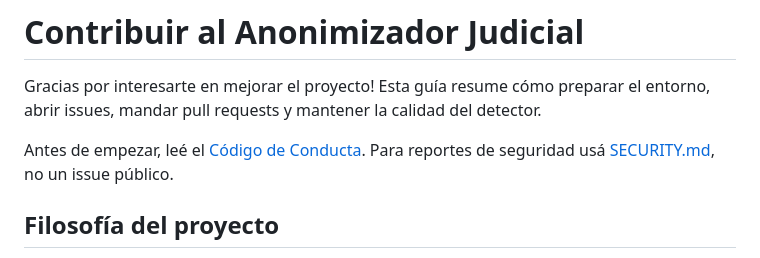
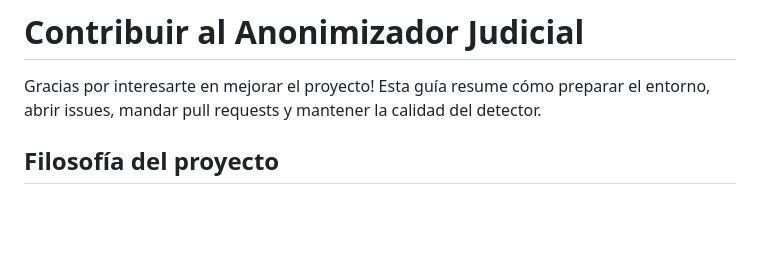
Before and after one commit to CarolinaMMartin/anonimizador_uso_personal, a Markdown page: CONTRIBUTING.md, the part around the change. Rendered like a GitHub page; blank space fills up the shorter version.

```diff
--- a/CONTRIBUTING.md
+++ b/CONTRIBUTING.md
@@ -4,9 +4,6 @@ Gracias por interesarte en mejorar el proyecto! Esta guía resume cómo
 preparar el entorno, abrir issues, mandar pull requests y mantener la
 calidad del detector.
 
-Antes de empezar, leé el [Código de Conducta](CODE_OF_CONDUCT.md). Para
-reportes de seguridad usá [SECURITY.md](SECURITY.md), no un issue
-público.
 
 ## Filosofía del proyecto
 
```
